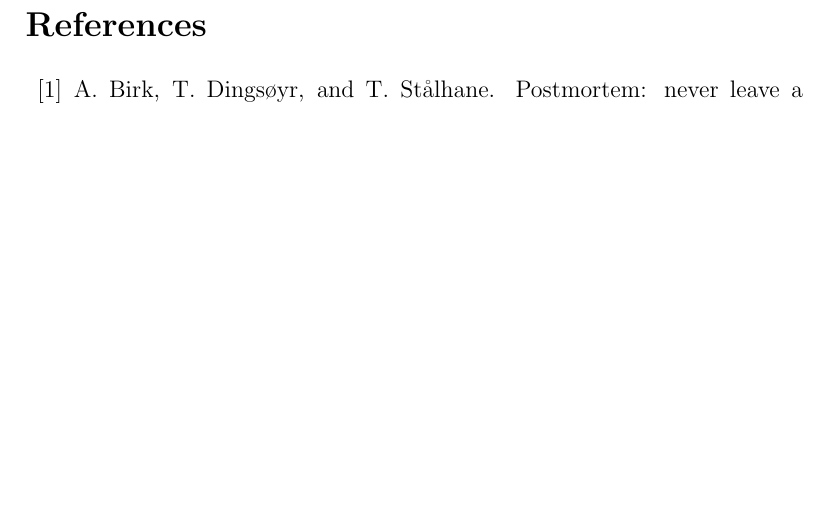
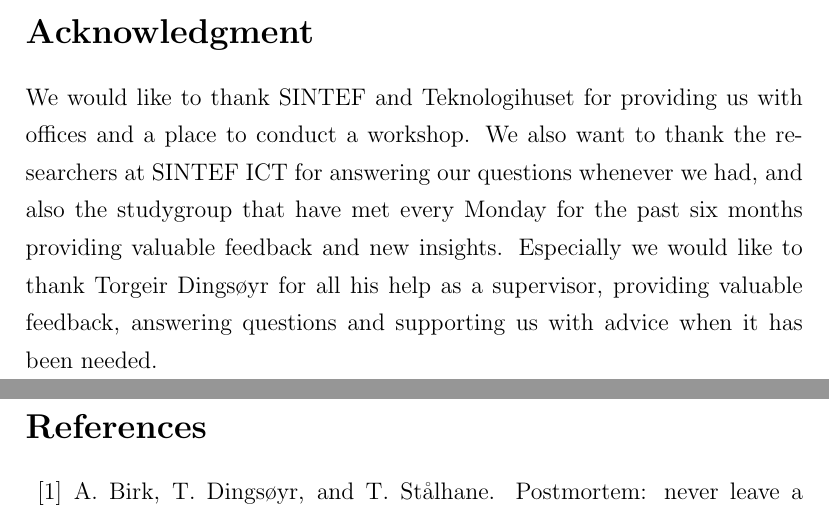
Before and after one commit to AgileMasters/Report, a LaTeX paper (Report.tex): part of page 53 of 54 before the commit and two parts of pages 52 and 53 of 54 after it, the two joined at a grey line, cut at the place of the change, the shorter picture padded with empty space. Compiled offline with pdfLaTeX.

Commit message:
wrote acks

```diff
--- a/Report.tex
+++ b/Report.tex
@@ -677,6 +677,9 @@ Throughout this article we have evaluated agile retrospective practices and foun
 
 Our contribution has been to create an overview of the existing literature on the research on agile retrospectives, where we have evaluated the strengths and weaknesses of practices and identified a possible gap in current literature. \todo{TODO: add something about practitioners!}
 
+\section*{Acknowledgment}
+We would like to thank SINTEF and Teknologihuset for providing us with offices and a place to conduct a workshop. We also want to thank the researchers at SINTEF ICT for answering our questions whenever we had, and also the studygroup that have met every Monday for the past six months providing valuable feedback and new insights. Especially we would like to thank Torgeir Dingsøyr for all his help as a supervisor, providing valuable feedback, answering questions and supporting us with advice when it has been needed.
+
 \clearpage
 
 \bibliography{references}
```
